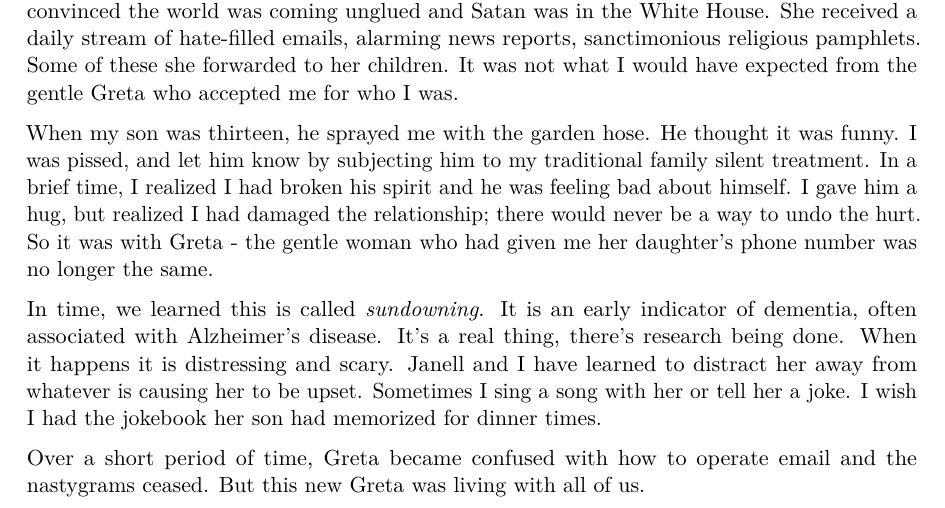
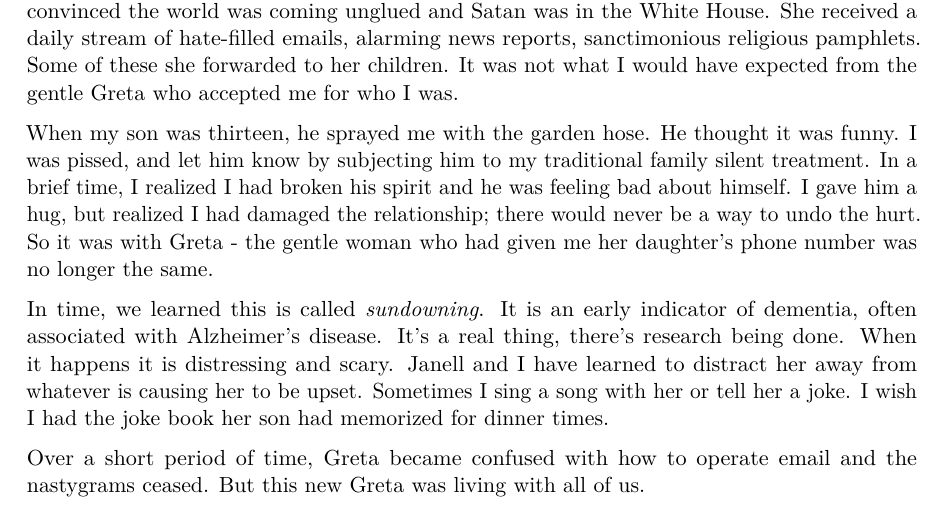
Before and after one commit to mnr/writing-wip, a LaTeX thesis (dimensions_living_book/index.tex): part of page 18 of 76, cut so that both start at the same text. Compiled offline with pdfLaTeX.

Commit message:
corrections happening during audiobook

```diff
--- a/dimensions_living_book/index.tex
+++ b/dimensions_living_book/index.tex
@@ -707,7 +707,7 @@ indicator of dementia, often associated with Alzheimer's disease. It's a
 real thing, there's research being done. When it happens it is
 distressing and scary. Janell and I have learned to distract her away
 from whatever is causing her to be upset. Sometimes I sing a song with
-her or tell her a joke. I wish I had the jokebook her son had memorized
+her or tell her a joke. I wish I had the joke book her son had memorized
 for dinner times.
 
 Over a short period of time, Greta became confused with how to operate
```
Also changed, not shown: dimensions_living_book/hallwayNavigation.md (+1 -1 lines).
